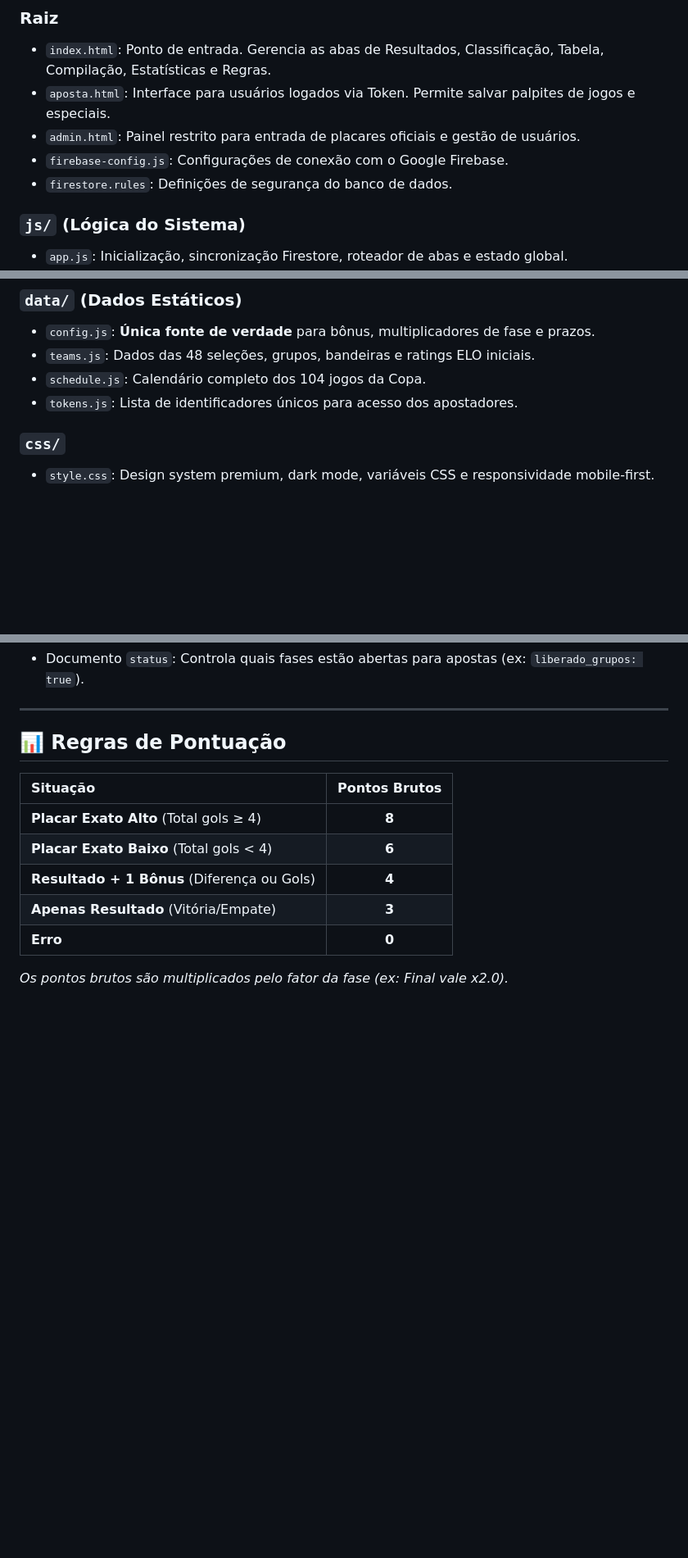
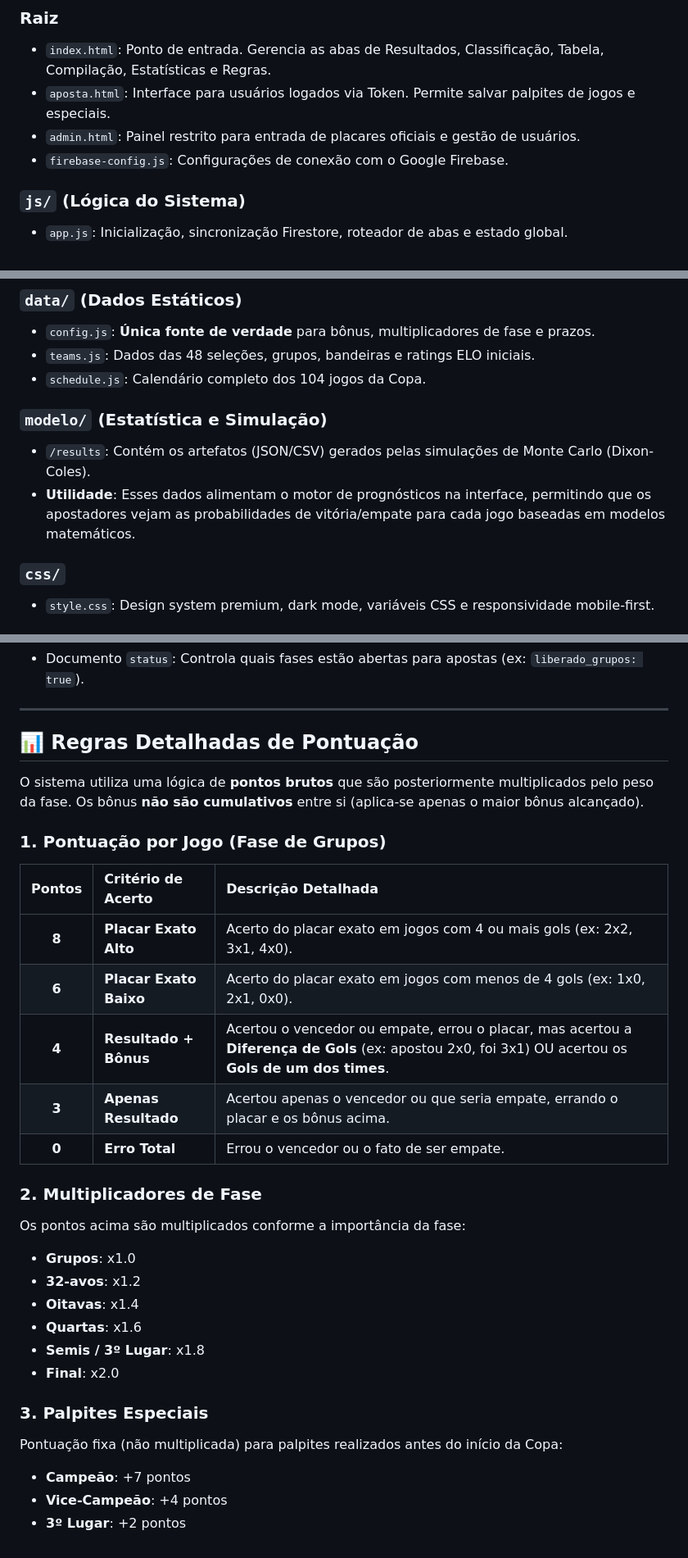
Before and after one commit to CiclopeEstrabico/bolao-copa-2026, a Markdown page: README.md, 3 parts joined by grey strips. Shown at 82% size. Drawn GitHub-style; blank space fills up the shorter version.

Commit message:
Docs: incluída descrição da pasta modelo e sua integração com a UI

```diff
--- a/README.md
+++ b/README.md
@@ -25,7 +25,6 @@ Plataforma profissional para gerenciamento de bolão da Copa do Mundo 2026, com
 - `aposta.html`: Interface para usuários logados via Token. Permite salvar palpites de jogos e especiais.
 - `admin.html`: Painel restrito para entrada de placares oficiais e gestão de usuários.
 - `firebase-config.js`: Configurações de conexão com o Google Firebase.
-- `firestore.rules`: Definições de segurança do banco de dados.
 
 ### `js/` (Lógica do Sistema)
 - `app.js`: Inicialização, sincronização Firestore, roteador de abas e estado global.
@@ -40,7 +39,10 @@ Plataforma profissional para gerenciamento de bolão da Copa do Mundo 2026, com
 - `config.js`: **Única fonte de verdade** para bônus, multiplicadores de fase e prazos.
 - `teams.js`: Dados das 48 seleções, grupos, bandeiras e ratings ELO iniciais.
 - `schedule.js`: Calendário completo dos 104 jogos da Copa.
-- `tokens.js`: Lista de identificadores únicos para acesso dos apostadores.
+
+### `modelo/` (Estatística e Simulação)
+- `/results`: Contém os artefatos (JSON/CSV) gerados pelas simulações de Monte Carlo (Dixon-Coles).
+- **Utilidade**: Esses dados alimentam o motor de prognósticos na interface, permitindo que os apostadores vejam as probabilidades de vitória/empate para cada jogo baseadas em modelos matemáticos.
 
 ### `css/`
 - `style.css`: Design system premium, dark mode, variáveis CSS e responsividade mobile-first.
@@ -73,14 +75,30 @@ Documentos identificados pelo ID do apostador.
 
 ---
 
-## 📊 Regras de Pontuação
+## 📊 Regras Detalhadas de Pontuação
 
-| Situação | Pontos Brutos |
-| :--- | :---: |
-| **Placar Exato Alto** (Total gols ≥ 4) | **8** |
-| **Placar Exato Baixo** (Total gols < 4) | **6** |
-| **Resultado + 1 Bônus** (Diferença ou Gols) | **4** |
-| **Apenas Resultado** (Vitória/Empate) | **3** |
-| **Erro** | **0** |
+O sistema utiliza uma lógica de **pontos brutos** que são posteriormente multiplicados pelo peso da fase. Os bônus **não são cumulativos** entre si (aplica-se apenas o maior bônus alcançado).
 
-*Os pontos brutos são multiplicados pelo fator da fase (ex: Final vale x2.0).*
+### 1. Pontuação por Jogo (Fase de Grupos)
+| Pontos | Critério de Acerto | Descrição Detalhada |
+| :---: | :--- | :--- |
+| **8** | **Placar Exato Alto** | Acerto do placar exato em jogos com 4 ou mais gols (ex: 2x2, 3x1, 4x0). |
+| **6** | **Placar Exato Baixo** | Acerto do placar exato em jogos com menos de 4 gols (ex: 1x0, 2x1, 0x0). |
+| **4** | **Resultado + Bônus** | Acertou o vencedor ou empate, errou o placar, mas acertou a **Diferença de Gols** (ex: apostou 2x0, foi 3x1) OU acertou os **Gols de um dos times**. |
+| **3** | **Apenas Resultado** | Acertou apenas o vencedor ou que seria empate, errando o placar e os bônus acima. |
+| **0** | **Erro Total** | Errou o vencedor ou o fato de ser empate. |
+
+### 2. Multiplicadores de Fase
+Os pontos acima são multiplicados conforme a importância da fase:
+- **Grupos**: x1.0
+- **32-avos**: x1.2
+- **Oitavas**: x1.4
+- **Quartas**: x1.6
+- **Semis / 3º Lugar**: x1.8
+- **Final**: x2.0
+
+### 3. Palpites Especiais
+Pontuação fixa (não multiplicada) para palpites realizados antes do início da Copa:
+- **Campeão**: +7 pontos
+- **Vice-Campeão**: +4 pontos
+- **3º Lugar**: +2 pontos
```
